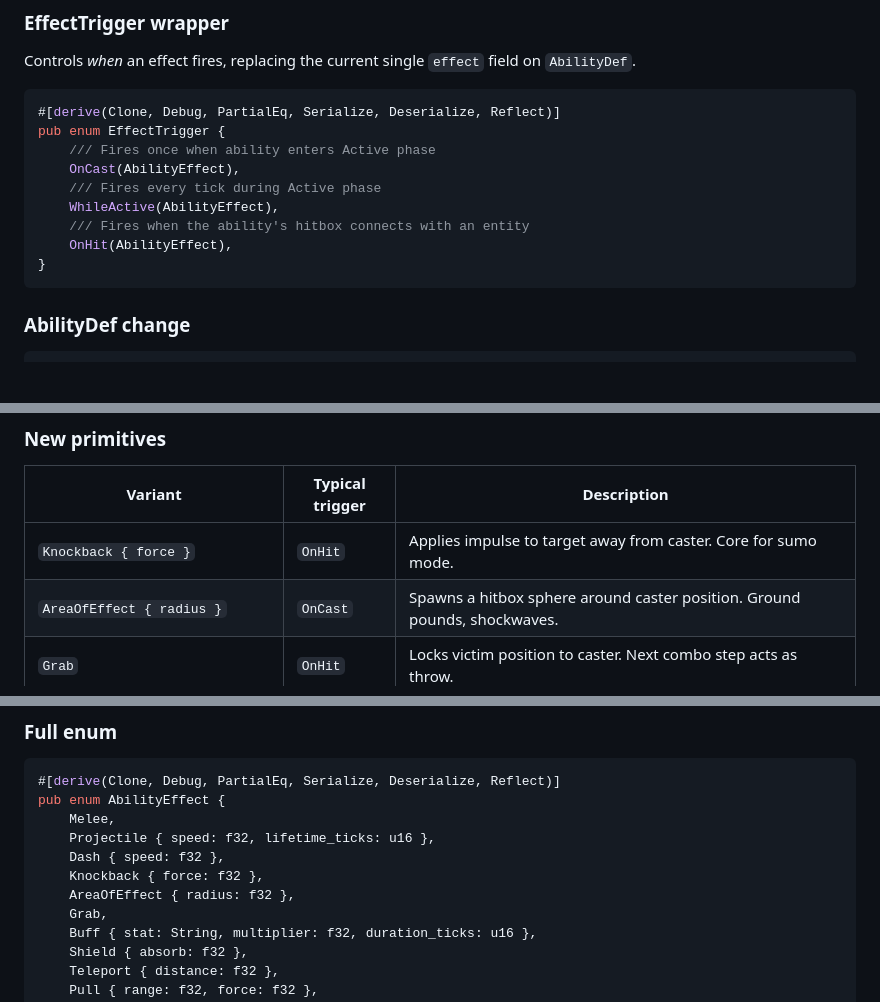
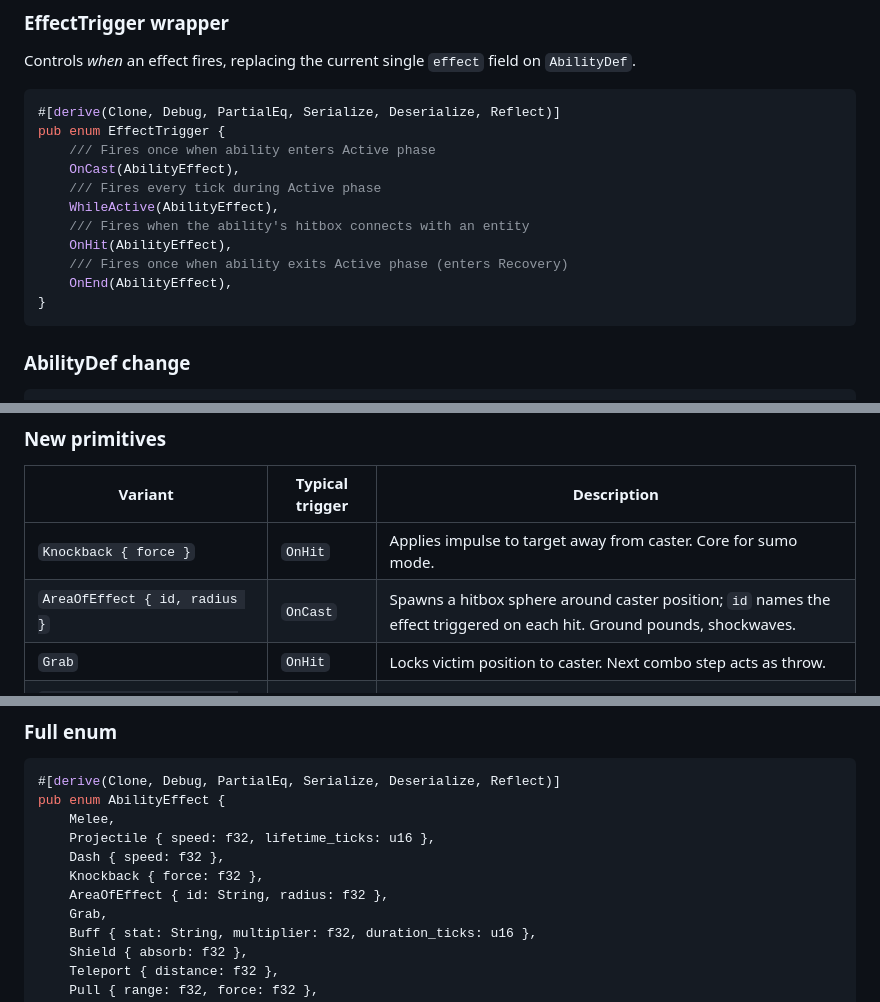
Before and after one commit to AdamWhitehurst/bevy-lightyear-template, a Markdown page: doc/design/2026-02-13-ability-effect-primitives.md, 3 parts joined by grey strips. GitHub-like rendering; blank space fills up the shorter version.

Commit message:
refactor: improve

````diff
--- a/doc/design/2026-02-13-ability-effect-primitives.md
+++ b/doc/design/2026-02-13-ability-effect-primitives.md
@@ -19,6 +19,8 @@ pub enum EffectTrigger {
     WhileActive(AbilityEffect),
     /// Fires when the ability's hitbox connects with an entity
     OnHit(AbilityEffect),
+    /// Fires once when ability exits Active phase (enters Recovery)
+    OnEnd(AbilityEffect),
 }
 ```
 
@@ -68,7 +70,7 @@ The `Ability` variant references another `AbilityDef` by ID. Triggered abilities
 | Variant | Typical trigger | Description |
 |---------|----------------|-------------|
 | `Knockback { force }` | `OnHit` | Applies impulse to target away from caster. Core for sumo mode. |
-| `AreaOfEffect { radius }` | `OnCast` | Spawns a hitbox sphere around caster position. Ground pounds, shockwaves. |
+| `AreaOfEffect { id, radius }` | `OnCast` | Spawns a hitbox sphere around caster position; `id` names the effect triggered on each hit. Ground pounds, shockwaves. |
 | `Grab` | `OnHit` | Locks victim position to caster. Next combo step acts as throw. |
 | `Buff { stat, multiplier, duration_ticks }` | `OnCast` | Temporary stat modifier on target. Enables support moves. |
 | `Shield { absorb }` | `OnCast` | Damage absorption during active phase. Defensive counterplay. |
@@ -86,7 +88,7 @@ pub enum AbilityEffect {
     Projectile { speed: f32, lifetime_ticks: u16 },
     Dash { speed: f32 },
     Knockback { force: f32 },
-    AreaOfEffect { radius: f32 },
+    AreaOfEffect { id: String, radius: f32 },
     Grab,
     Buff { stat: String, multiplier: f32, duration_ticks: u16 },
     Shield { absorb: f32 },
````
Also changed, not shown: other parts of doc/design/2026-02-13-ability-effect-primitives.md (+2 -1 lines).
